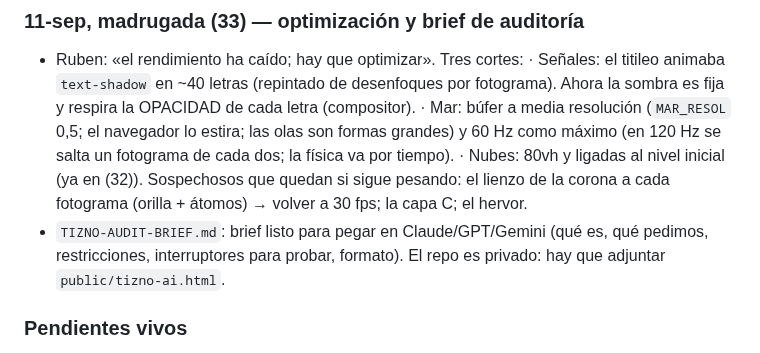
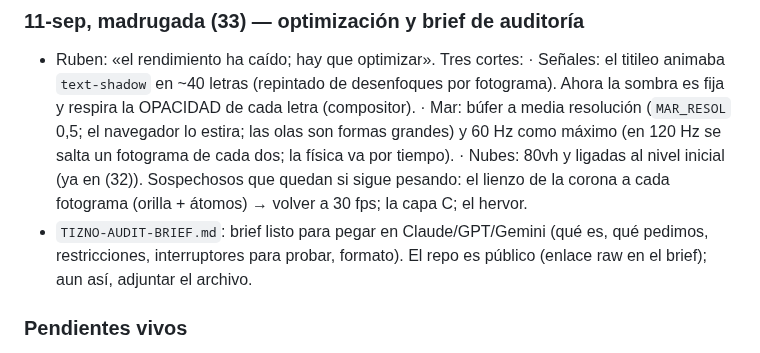
Before and after one commit to GoldsmitH2097/el-umbral, a Markdown page: HANDOVER.md, the part around the change. Rendered like a GitHub page.

```diff
--- a/HANDOVER.md
+++ b/HANDOVER.md
@@ -1368,7 +1368,7 @@ vamos conectando a nuestro nuevo personaje en ElevenLabs».
   fotograma (orilla + átomos) → volver a 30 fps; la capa C; el hervor.
 - `TIZNO-AUDIT-BRIEF.md`: brief listo para pegar en Claude/GPT/Gemini
   (qué es, qué pedimos, restricciones, interruptores para probar, formato).
-  El repo es privado: hay que adjuntar `public/tizno-ai.html`.
+  El repo es público (enlace raw en el brief); aun así, adjuntar el archivo.
 
 ### Pendientes vivos
 - Ruben (5 min): probar la rama `gemini-3-flash-preview` del agente de
```
Also changed, not shown: TIZNO-AUDIT-BRIEF.md (+6 -2 lines).
